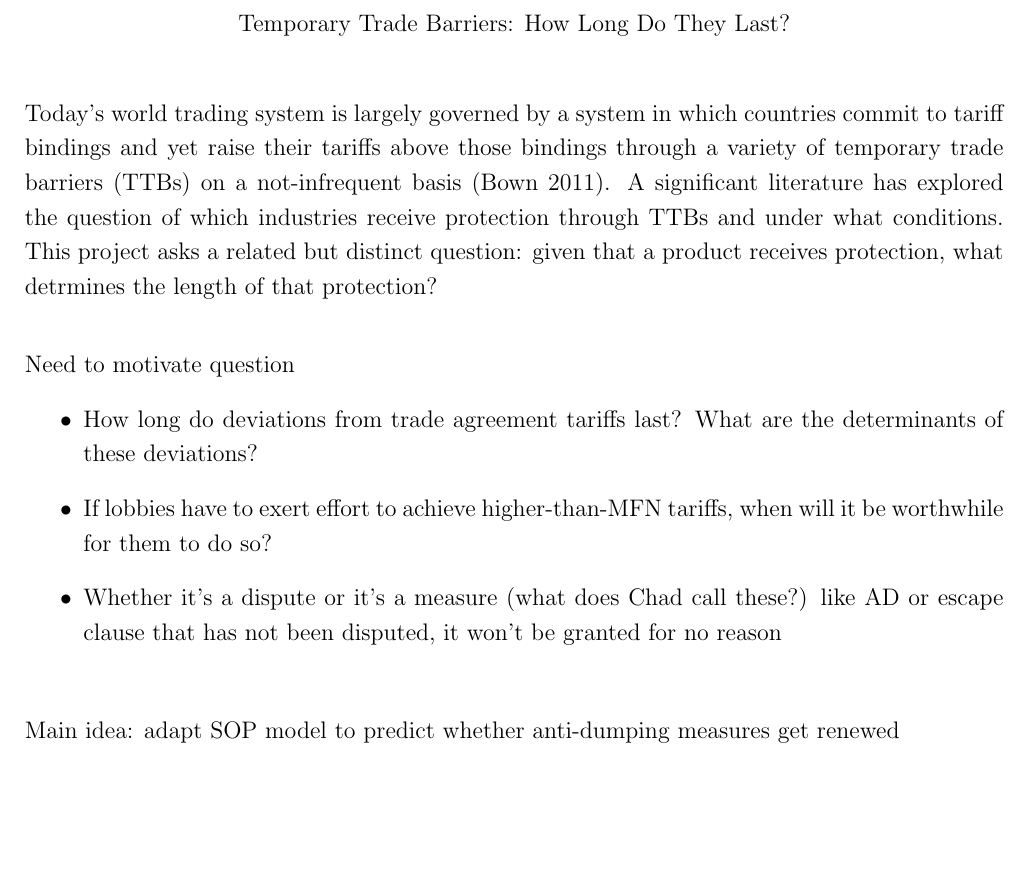
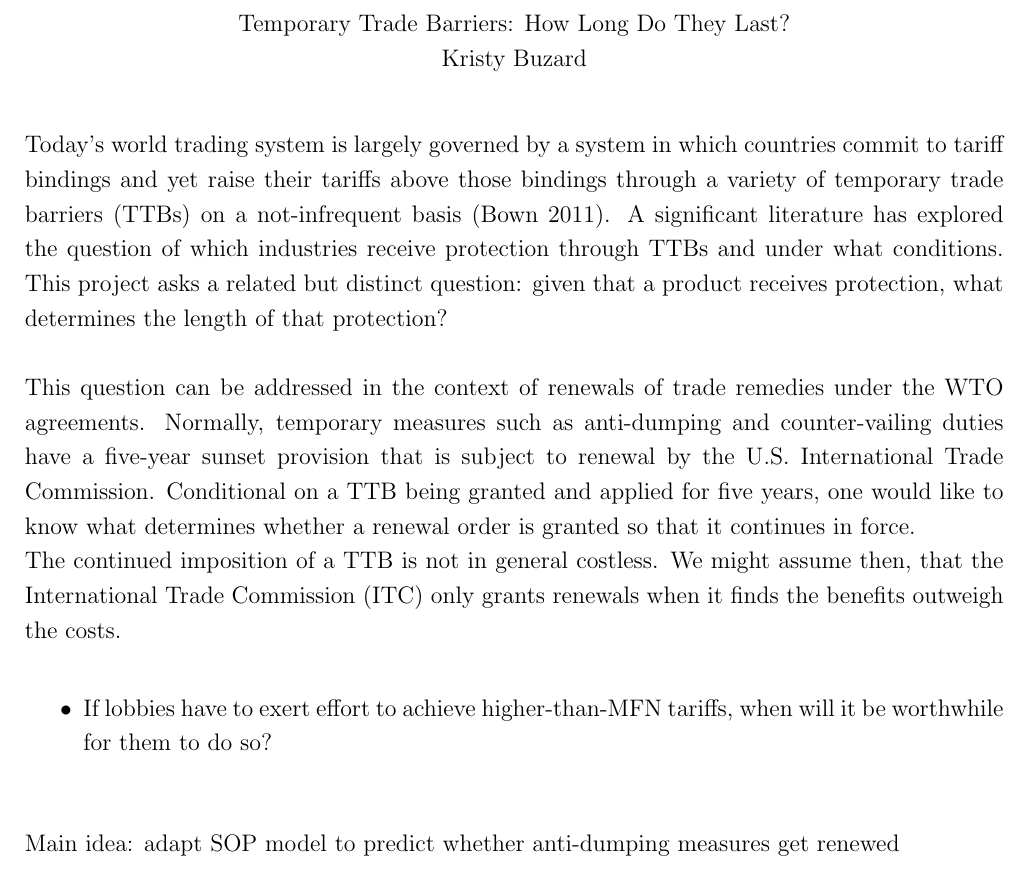
Before and after one commit to kbuzard/dispute-length, a LaTeX document (extended-abstract.tex): part of page 1 of 4, cut so that both start at the same text, the shorter picture padded with empty space. Compiled offline with pdfLaTeX.

Commit message:
write second paragraph, move some of outline around

```diff
--- a/extended-abstract.tex
+++ b/extended-abstract.tex
@@ -46,18 +46,20 @@
 
 \begin{document}
 \begin{center}
-  Temporary Trade Barriers: How Long Do They Last?
+  Temporary Trade Barriers: How Long Do They Last?\\
+	Kristy Buzard
 \end{center}
 
 \vskip.2in
-Today's world trading system is largely governed by a system in which countries commit to tariff bindings and yet raise their tariffs above those bindings through a variety of temporary trade barriers (TTBs) on a not-infrequent basis (Bown 2011). A significant literature has explored the question of which industries receive protection through TTBs and under what conditions. This project asks a related but distinct question: given that a product receives protection, what detrmines the length of that protection?
+Today's world trading system is largely governed by a system in which countries commit to tariff bindings and yet raise their tariffs above those bindings through a variety of temporary trade barriers (TTBs) on a not-infrequent basis (Bown 2011). A significant literature has explored the question of which industries receive protection through TTBs and under what conditions. This project asks a related but distinct question: given that a product receives protection, what determines the length of that protection? \\
+
+This question can be addressed in the context of renewals of trade remedies under the WTO agreements. Normally, temporary measures such as anti-dumping and counter-vailing duties have a five-year sunset provision that is subject to renewal by the U.S. International Trade Commission. Conditional on a TTB being granted and applied for five years, one would like to know what determines whether a renewal order is granted so that it continues in force.
+
+The continued imposition of a TTB is not in general costless. We might assume then, that the International Trade Commission (ITC) only grants renewals when it finds the benefits outweigh the costs.
 
 \vskip.3in
-Need to motivate question
 \begin{itemize}
-	\item How long do deviations from trade agreement tariffs last? What are the determinants of these deviations?
 	\item If lobbies have to exert effort to achieve higher-than-MFN tariffs, when will it be worthwhile for them to do so?
-	\item Whether it's a dispute or it's a measure (what does Chad call these?) like AD or escape clause that has not been disputed, it won't be granted for no reason
 \end{itemize}
 
 \vskip.3in
```
Also changed, not shown: extended-abstract.pdf, extended-abstract.tex (41 more changed lines).
